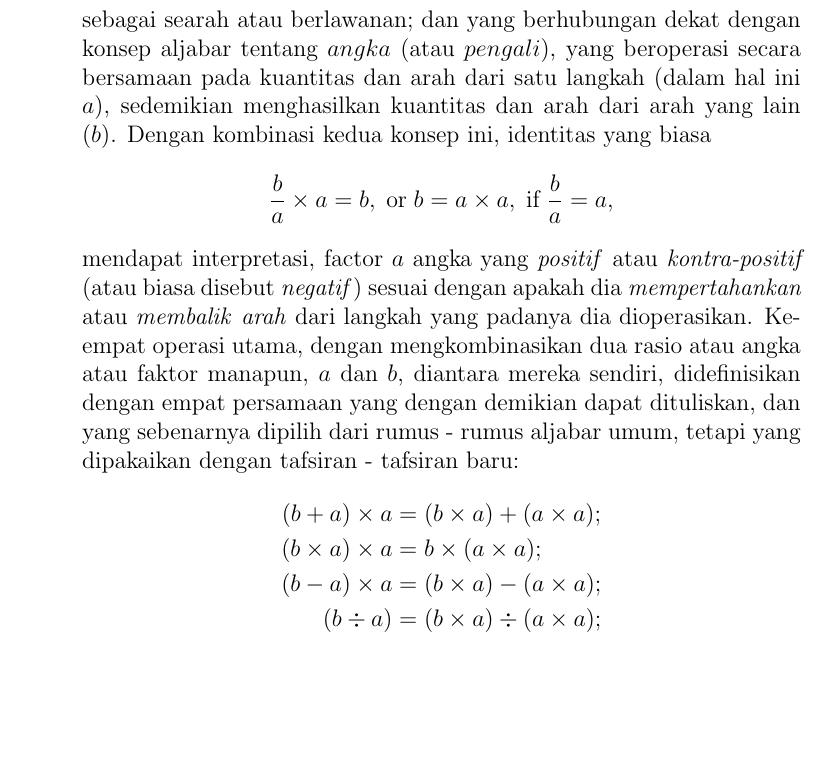
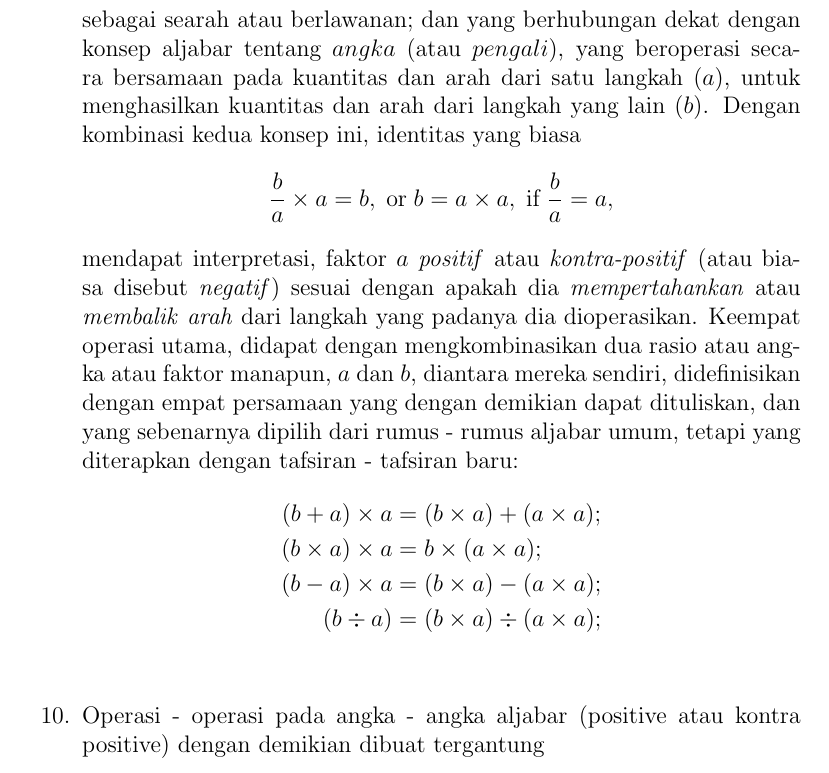
Before and after one commit to tjiptomangun/realistic_ray_tracing_doodle, a LaTeX book (notes/kuliah_tentang_quaternion.tex): part of page 8 of 8, cut so that both start at the same text, the shorter picture padded with empty space. Compiled offline with pdfLaTeX.

Commit message:
quaternion preface 10 (part)

```diff
--- a/notes/kuliah_tentang_quaternion.tex
+++ b/notes/kuliah_tentang_quaternion.tex
@@ -201,30 +201,32 @@ $operasi - operasi \; pada \; langkah - langkah$, yang dilakukan pada kerangka i
 dalam hal Penambahan dan Pengurangan.
 \item Satu langkah-waktu $(b)$ dibandingkan dengan langkah-waktu yang lain
 $(a)$, secara rasio aljabar, sedemikian untuk mengadakan konsep tentang
-hubungan kompleks tertentu (atau $hasil bagi$), yang ditentukan sebagian oleh
-$kebesaran relatif$, tetapi juga sebagian lagi dari $arah relatif$, sebagai
+hubungan kompleks tertentu (atau $hasil\; bagi$), yang ditentukan sebagian oleh
+$kebesaran\; relatif$, tetapi juga sebagian lagi dari $arah\; relatif$, sebagai
 searah atau berlawanan; dan yang berhubungan dekat dengan konsep aljabar
 tentang $angka$ (atau $pengali$), yang beroperasi secara bersamaan pada
-kuantitas dan arah dari satu langkah (dalam hal ini $a$), sedemikian
-menghasilkan kuantitas dan arah dari arah yang lain ($b$). Dengan kombinasi
+kuantitas dan arah dari satu langkah ($a$), untuk
+menghasilkan kuantitas dan arah dari langkah yang lain ($b$). Dengan kombinasi
 kedua konsep ini, identitas yang biasa
 \[
 \frac{b}{a} \times a = b, \; \text{or} \;  b = a \times a, \;\text{if} \; \frac{b}{a}=a,
 \]
-mendapat interpretasi, factor $a$ angka yang \textit{positif} atau
+mendapat interpretasi, faktor $a$ \textit{positif} atau
 \textit{kontra-positif} (atau biasa disebut \textit{negatif}) sesuai dengan
 apakah dia \textit{mempertahankan} atau \textit{membalik} \textit{arah} dari
-langkah yang padanya dia dioperasikan. Keempat operasi utama, dengan
+langkah yang padanya dia dioperasikan. Keempat operasi utama, didapat dengan
 mengkombinasikan dua rasio atau angka atau faktor manapun, $a$ dan $b$,
 diantara mereka sendiri, didefinisikan dengan empat persamaan yang dengan
 demikian dapat dituliskan, dan yang sebenarnya dipilih dari rumus - rumus
-aljabar umum, tetapi yang dipakaikan dengan tafsiran - tafsiran baru:
+aljabar umum, tetapi yang diterapkan dengan tafsiran - tafsiran baru:
 \begin{align*}
 (b + a) \times a  &= (b \times a) + (a \times a); \\
 (b \times a) \times a  &= b \times (a \times a); \\
 (b - a) \times a  &= (b \times a) - (a \times a); \\
 (b \div a) &= (b \times a) \div (a \times a); \\
 \end{align*}
+\item Operasi - operasi pada angka - angka aljabar (positive atau kontra
+positive) dengan demikian dibuat tergantung
 
 \end{enumerate}
 
```
